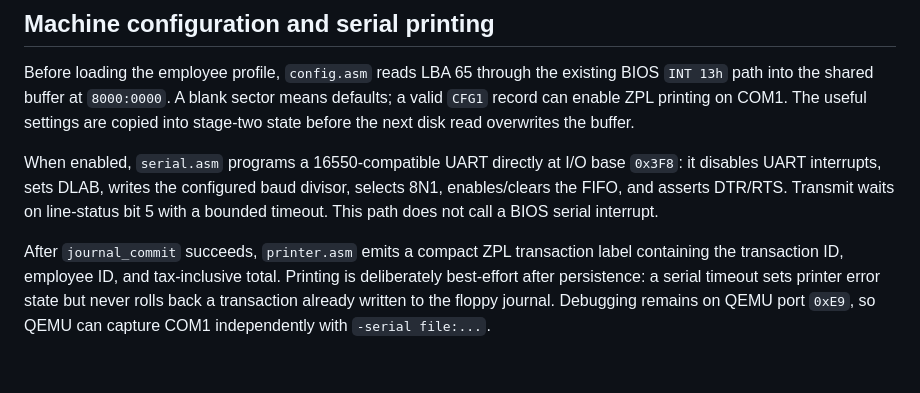
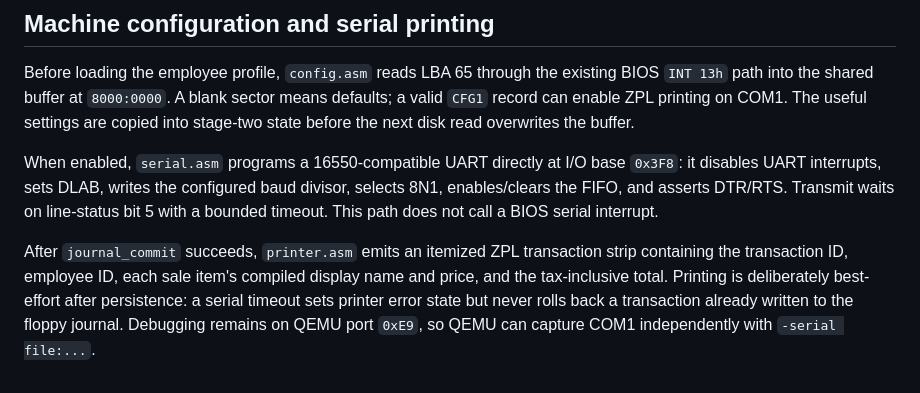
Before and after one commit to LuckyMonkey/cashos, a Markdown page: ARCHITECTURE.md, the part around the change. Rendered like a GitHub page.

```diff
--- a/ARCHITECTURE.md
+++ b/ARCHITECTURE.md
@@ -33,4 +33,4 @@ Before loading the employee profile, `config.asm` reads LBA 65 through the exist
 
 When enabled, `serial.asm` programs a 16550-compatible UART directly at I/O base `0x3F8`: it disables UART interrupts, sets DLAB, writes the configured baud divisor, selects 8N1, enables/clears the FIFO, and asserts DTR/RTS. Transmit waits on line-status bit 5 with a bounded timeout. This path does not call a BIOS serial interrupt.
 
-After `journal_commit` succeeds, `printer.asm` emits a compact ZPL transaction label containing the transaction ID, employee ID, and tax-inclusive total. Printing is deliberately best-effort after persistence: a serial timeout sets printer error state but never rolls back a transaction already written to the floppy journal. Debugging remains on QEMU port `0xE9`, so QEMU can capture COM1 independently with `-serial file:...`.
+After `journal_commit` succeeds, `printer.asm` emits an itemized ZPL transaction strip containing the transaction ID, employee ID, each sale item's compiled display name and price, and the tax-inclusive total. Printing is deliberately best-effort after persistence: a serial timeout sets printer error state but never rolls back a transaction already written to the floppy journal. Debugging remains on QEMU port `0xE9`, so QEMU can capture COM1 independently with `-serial file:...`.
```
Also changed, not shown: HACKING.md (+2 -1 lines).
